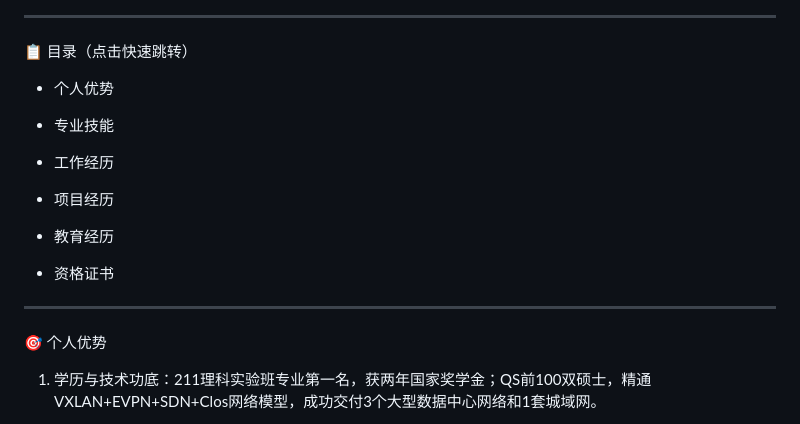
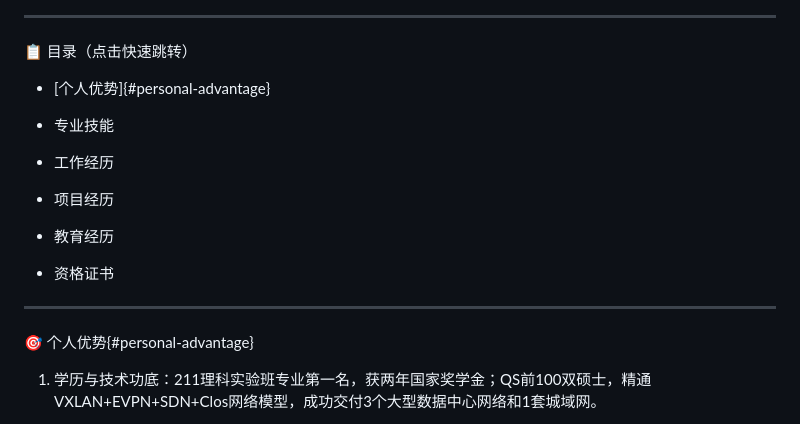
Before and after one commit to qiuqiueyu/Resume, a Markdown page: 求职简历.md, the part around the change. Drawn GitHub-style.

```diff
--- a/求职简历.md
+++ b/求职简历.md
@@ -14,7 +14,7 @@
 
 📋 目录（点击快速跳转）
 
-- 个人优势
+- [个人优势]{#personal-advantage}
 
 - 专业技能
 
@@ -28,7 +28,7 @@
 
 ---
 
-🎯 个人优势
+🎯 个人优势{#personal-advantage}
 
 1. 学历与技术功底：211理科实验班专业第一名，获两年国家奖学金；QS前100双硕士，精通VXLAN+EVPN+SDN+Clos网络模型，成功交付3个大型数据中心网络和1套城域网。
 
```
